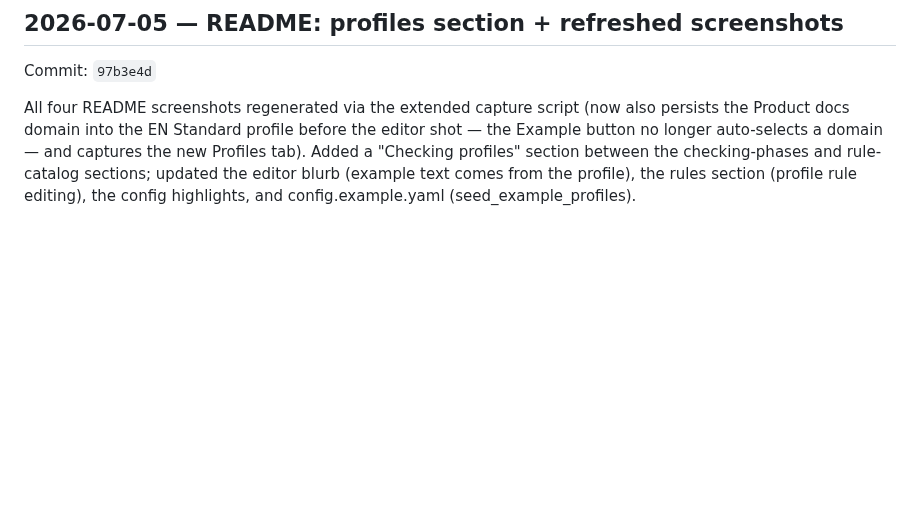
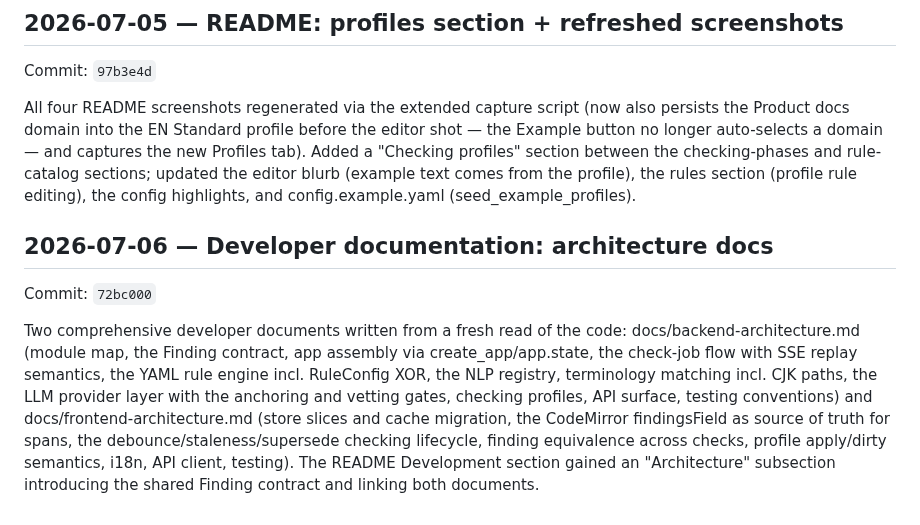
Before and after one commit to saigyo/fabulous-writing, a Markdown page: docs/LOGBOOK.md, the part around the change. Rendered like a GitHub page; blank space fills up the shorter version.

Commit message:
docs: logbook entry for architecture documentation
Co-Authored-By: Claude Fable 5 <noreply@anthropic.com>

```diff
--- a/docs/LOGBOOK.md
+++ b/docs/LOGBOOK.md
@@ -723,3 +723,20 @@ profiles" section between the checking-phases and rule-catalog
 sections; updated the editor blurb (example text comes from the
 profile), the rules section (profile rule editing), the config
 highlights, and config.example.yaml (seed_example_profiles).
+
+## 2026-07-06 — Developer documentation: architecture docs
+Commit: `72bc000`
+
+Two comprehensive developer documents written from a fresh read of the
+code: docs/backend-architecture.md (module map, the Finding contract,
+app assembly via create_app/app.state, the check-job flow with SSE
+replay semantics, the YAML rule engine incl. RuleConfig XOR, the NLP
+registry, terminology matching incl. CJK paths, the LLM provider layer
+with the anchoring and vetting gates, checking profiles, API surface,
+testing conventions) and docs/frontend-architecture.md (store slices
+and cache migration, the CodeMirror findingsField as source of truth
+for spans, the debounce/staleness/supersede checking lifecycle, finding
+equivalence across checks, profile apply/dirty semantics, i18n, API
+client, testing). The README Development section gained an
+"Architecture" subsection introducing the shared Finding contract and
+linking both documents.
```
